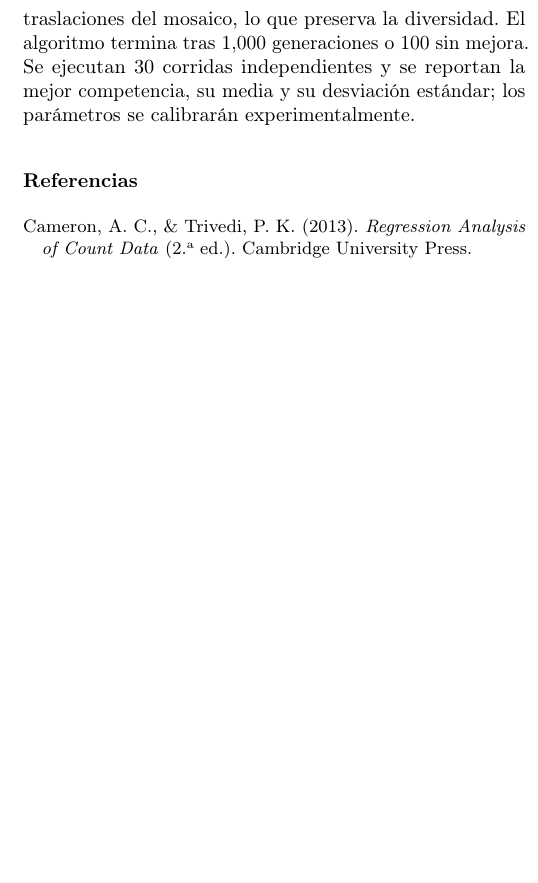
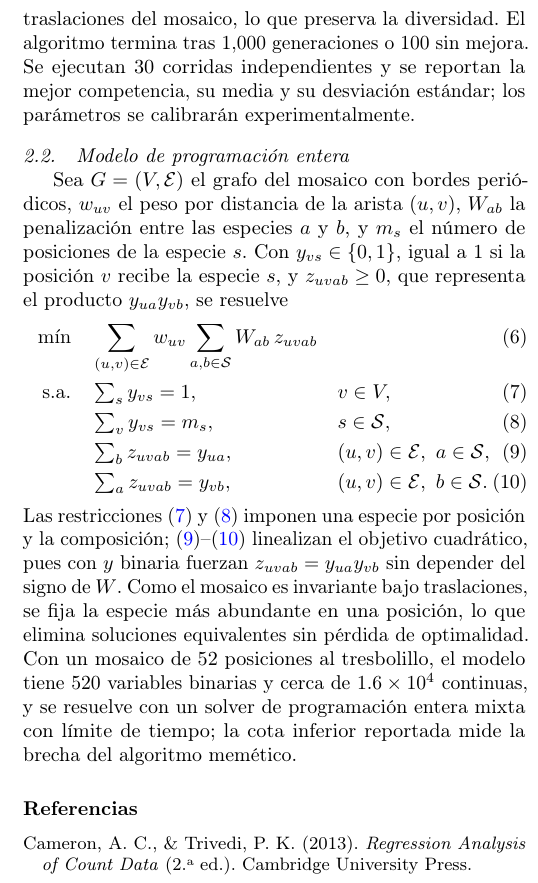
Before and after one commit to Lunaaaalj/Stochastic_RefInit, a LaTeX paper (reports/e2/main.tex, which reads reports/e2/secciones/modelo-espacial.tex): part of one column of page 4 of 4, cut so that both start at the same text, the shorter picture padded with empty space. Compiled offline with pdfLaTeX.

Commit message:
docs(reports): agregar modelo de programación entera al modelo espacial del E2
El modelo espacial solo describía el algoritmo memético, sin una forma
de saber qué tan cerca está del óptimo. Se formula el problema como un
programa entero con linealización del objetivo cuadrático para que un
solver entregue una cota inferior y se pueda medir la brecha de la
heurística.

Se fija la especie más abundante en una posición para eliminar
soluciones equivalentes por traslación. También se actualiza el PDF
compilado del reporte.

```diff
--- a/reports/e2/secciones/modelo-espacial.tex
+++ b/reports/e2/secciones/modelo-espacial.tex
@@ -21,3 +21,16 @@ El algoritmo combina un algoritmo genético, que explora mediante recombinación
 \paragraph{Búsqueda tabú} Cada hijo se mejora con búsqueda tabú \autocite{glover1989,hertz1987} sobre intercambios de especie entre dos posiciones, que conservan la composición y cuyo efecto se evalúa solo en las vecinas de ambas. Se aplica el mejor intercambio no prohibido y se prohíbe revertirlo durante 5 a 15 iteraciones, salvo que produzca una nueva mejor solución; la búsqueda termina tras 500 iteraciones sin mejora.
 
 \paragraph{Reemplazo y paro} El hijo sustituye al peor individuo si lo mejora y no es una copia de otro, con la distancia medida como el número de posiciones distintas minimizado sobre las traslaciones del mosaico, lo que preserva la diversidad. El algoritmo termina tras 1{,}000 generaciones o 100 sin mejora. Se ejecutan 30 corridas independientes y se reportan la mejor competencia, su media y su desviación estándar; los parámetros se calibrarán experimentalmente.
+
+\subsection{Modelo de programación entera}
+\label{subsec:espacial-entera}
+
+Sea $G=(V,\mathcal{E})$ el grafo del mosaico con bordes periódicos, $w_{uv}$ el peso por distancia de la arista $(u,v)$, $W_{ab}$ la penalización entre las especies $a$ y $b$, y $m_s$ el número de posiciones de la especie $s$. Con $y_{vs}\in\{0,1\}$, igual a 1 si la posición $v$ recibe la especie $s$, y $z_{uvab}\geq0$, que representa el producto $y_{ua}y_{vb}$, se resuelve
+\begin{align}
+\min\quad & \sum_{(u,v)\in\mathcal{E}}w_{uv}\sum_{a,b\in\mathcal{S}}W_{ab}\,z_{uvab} \label{eq:ent-obj}\\
+\text{s.a.}\quad & \textstyle\sum_{s}y_{vs}=1, && v\in V, \label{eq:ent-una}\\
+& \textstyle\sum_{v}y_{vs}=m_s, && s\in\mathcal{S}, \label{eq:ent-conteo}\\
+& \textstyle\sum_{b}z_{uvab}=y_{ua}, && (u,v)\in\mathcal{E},\ a\in\mathcal{S}, \label{eq:ent-lin1}\\
+& \textstyle\sum_{a}z_{uvab}=y_{vb}, && (u,v)\in\mathcal{E},\ b\in\mathcal{S}. \label{eq:ent-lin2}
+\end{align}
+Las restricciones \eqref{eq:ent-una} y \eqref{eq:ent-conteo} imponen una especie por posición y la composición; \eqref{eq:ent-lin1}--\eqref{eq:ent-lin2} linealizan el objetivo cuadrático, pues con $y$ binaria fuerzan $z_{uvab}=y_{ua}y_{vb}$ sin depender del signo de $W$. Como el mosaico es invariante bajo traslaciones, se fija la especie más abundante en una posición, lo que elimina soluciones equivalentes sin pérdida de optimalidad. Con un mosaico de 52 posiciones al tresbolillo, el modelo tiene 520 variables binarias y cerca de $1.6\times10^4$ continuas, y se resuelve con un solver de programación entera mixta con límite de tiempo; la cota inferior reportada mide la brecha del algoritmo memético.
```
Also changed, not shown: reports/e2/main.pdf.
